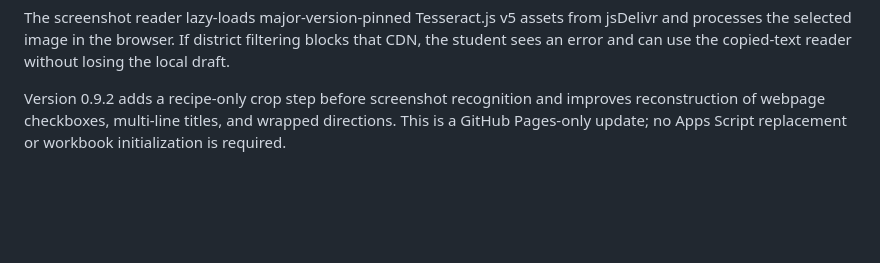
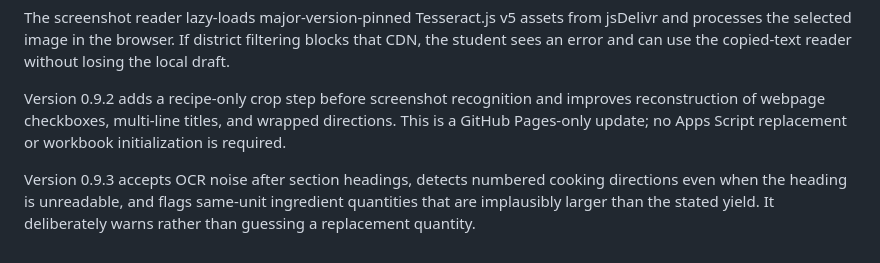
Before and after one commit to 585SwineMerchant/GCSD-Cottage-Operations, a Markdown page: docs/deployment.md, the part around the change. GitHub-like rendering; blank space fills up the shorter version.

Commit message:
Handle noisy recipe OCR sections

```diff
--- a/docs/deployment.md
+++ b/docs/deployment.md
@@ -131,3 +131,5 @@ The starter prices are estimates captured on 2026-08-02, not a live Wegmans feed
 The screenshot reader lazy-loads major-version-pinned Tesseract.js v5 assets from jsDelivr and processes the selected image in the browser. If district filtering blocks that CDN, the student sees an error and can use the copied-text reader without losing the local draft.
 
 Version 0.9.2 adds a recipe-only crop step before screenshot recognition and improves reconstruction of webpage checkboxes, multi-line titles, and wrapped directions. This is a GitHub Pages-only update; no Apps Script replacement or workbook initialization is required.
+
+Version 0.9.3 accepts OCR noise after section headings, detects numbered cooking directions even when the heading is unreadable, and flags same-unit ingredient quantities that are implausibly larger than the stated yield. It deliberately warns rather than guessing a replacement quantity.
```
